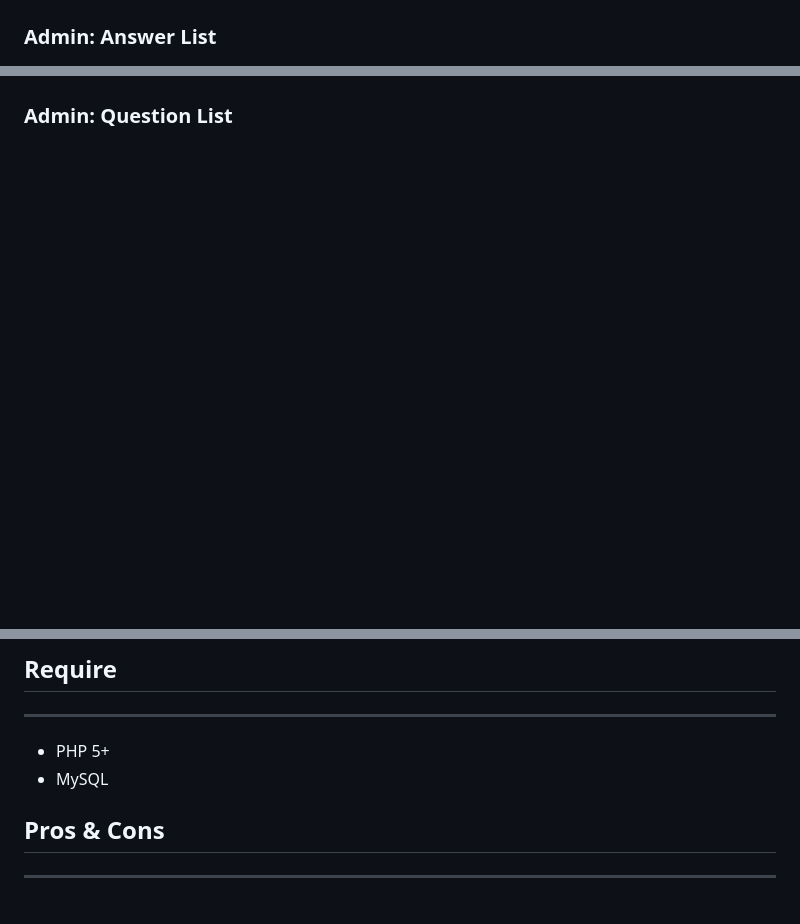
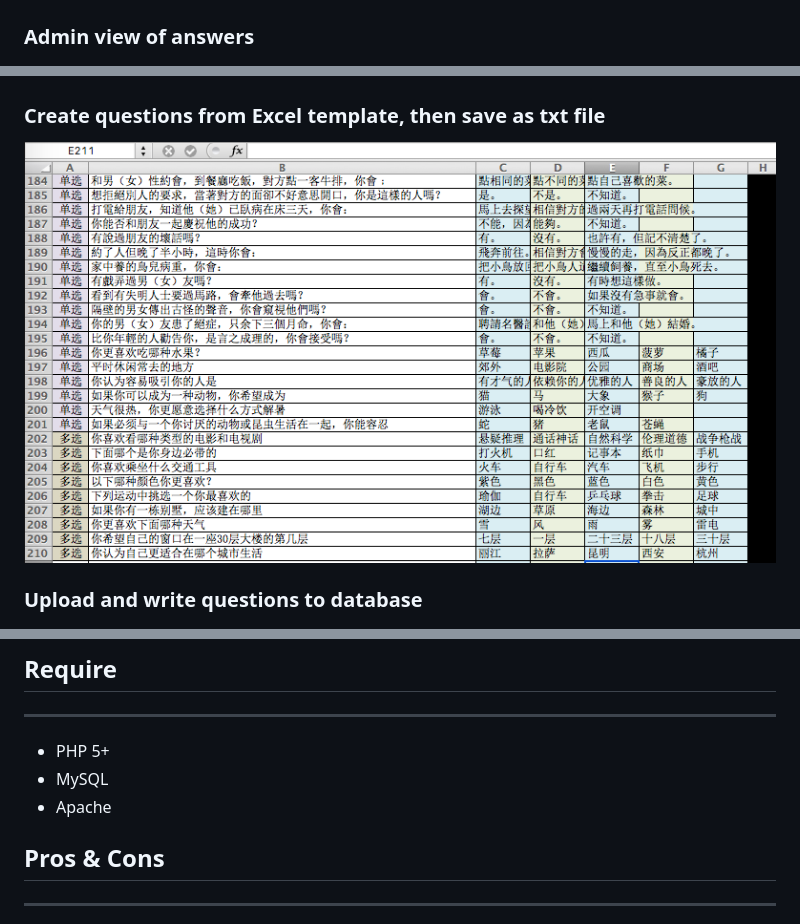
Before and after one commit to yongjiangliu/psycho-cat, a Markdown page: README.md, 3 parts joined by grey strips. Drawn GitHub-style; pictures changed too: doc/img/excel.png (added); blank space fills up the shorter version.

Commit message:
Another public fix

```diff
--- a/README.md
+++ b/README.md
@@ -8,15 +8,18 @@ A psychological testing tool implemented in PHP, CodeIgniter
 ![Home](/doc/img/home.png "Home")
 ### Testing
 ![Testing](/doc/img/test.png "Testing")
-### Admin: Answer List
+### Admin view of answers
 ![Answers](/doc/img/answers.png "Answers")
-### Admin: Question List
+### Create questions from Excel template, then save as txt file
+![Excel](/doc/img/excel.png "Excel")
+### Upload and write questions to database
 ![Questions](/doc/img/questions.png "Questions")
 
 ## Require
 ---
 * PHP 5+
 * MySQL
+* Apache
 
 ## Pros & Cons
 ---
```
